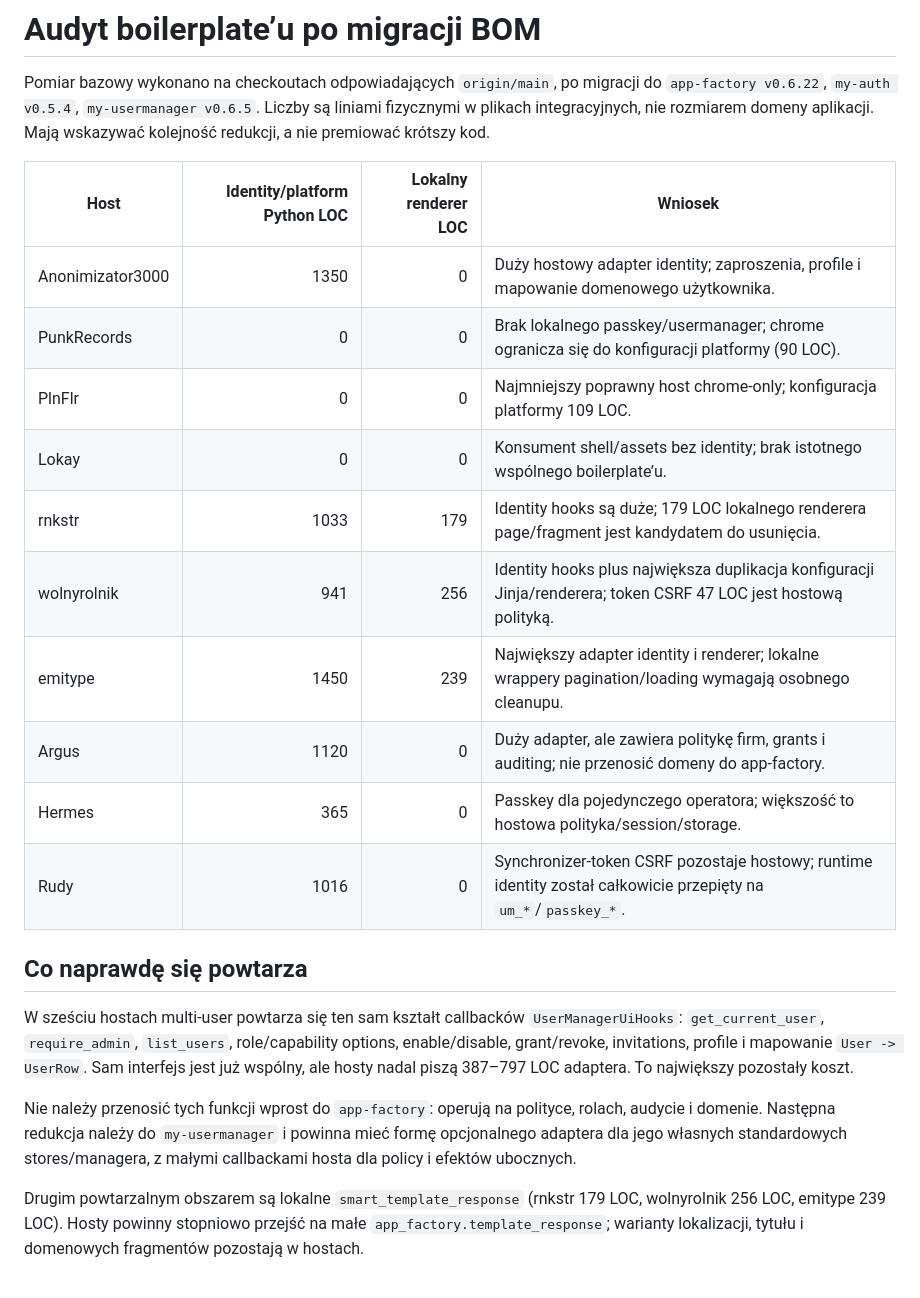
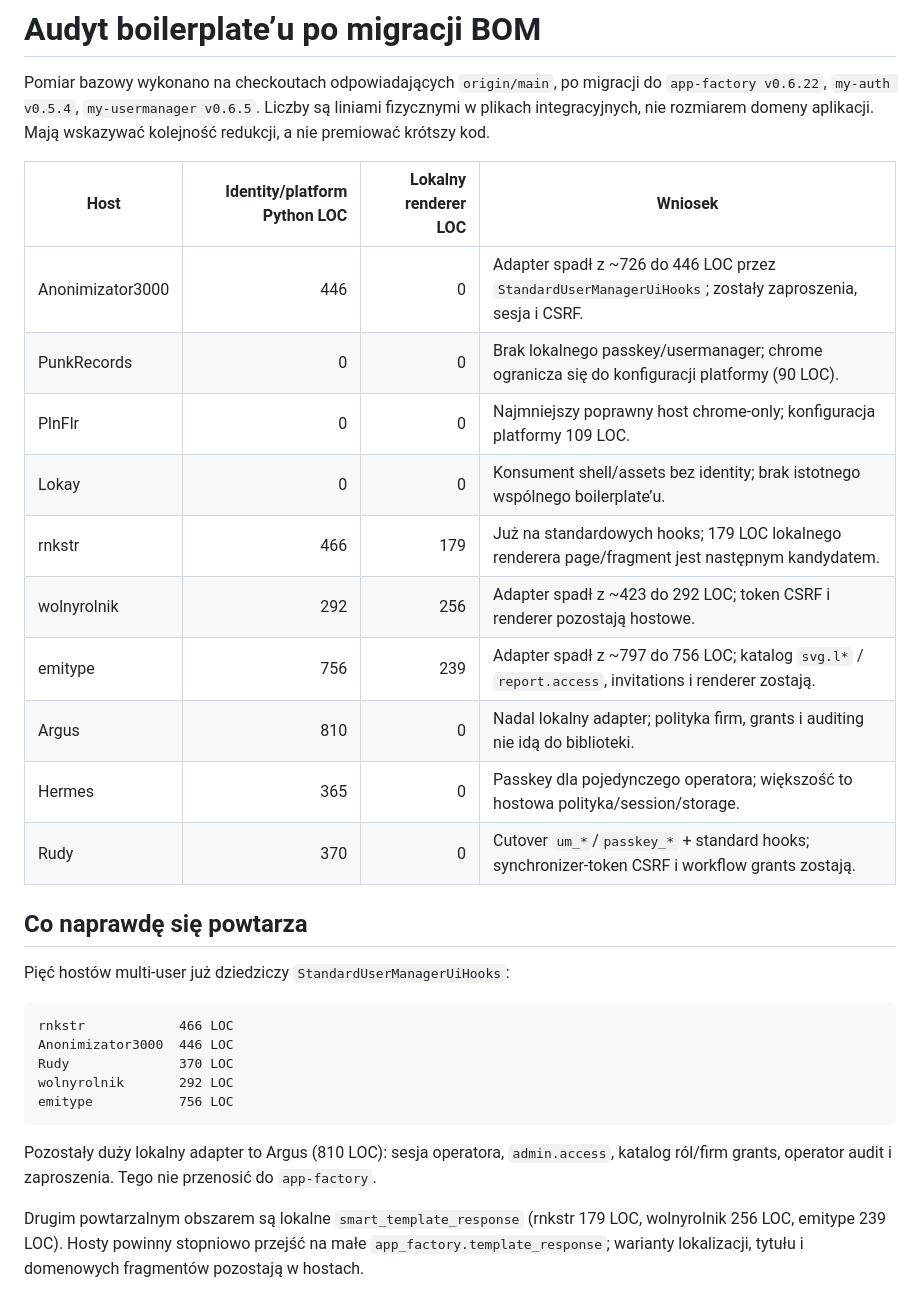
Before and after one commit to mikolaj92/app-factory, a Markdown page: docs/BOILERPLATE_AUDIT.md, the part around one of its changes. Rendered like a GitHub page.

Commit message:
Update boilerplate audit after standard-hooks cutover

````diff
--- a/docs/BOILERPLATE_AUDIT.md
+++ b/docs/BOILERPLATE_AUDIT.md
@@ -4,22 +4,30 @@ Pomiar bazowy wykonano na checkoutach odpowiadających `origin/main`, po migracj
 
 | Host | Identity/platform Python LOC | Lokalny renderer LOC | Wniosek |
 |---|---:|---:|---|
-| Anonimizator3000 | 1350 | 0 | Duży hostowy adapter identity; zaproszenia, profile i mapowanie domenowego użytkownika. |
+| Anonimizator3000 | 446 | 0 | Adapter spadł z ~726 do 446 LOC przez `StandardUserManagerUiHooks`; zostały zaproszenia, sesja i CSRF. |
 | PunkRecords | 0 | 0 | Brak lokalnego passkey/usermanager; chrome ogranicza się do konfiguracji platformy (90 LOC). |
 | PlnFlr | 0 | 0 | Najmniejszy poprawny host chrome-only; konfiguracja platformy 109 LOC. |
 | Lokay | 0 | 0 | Konsument shell/assets bez identity; brak istotnego wspólnego boilerplate’u. |
-| rnkstr | 1033 | 179 | Identity hooks są duże; 179 LOC lokalnego renderera page/fragment jest kandydatem do usunięcia. |
-| wolnyrolnik | 941 | 256 | Identity hooks plus największa duplikacja konfiguracji Jinja/renderera; token CSRF 47 LOC jest hostową polityką. |
-| emitype | 1450 | 239 | Największy adapter identity i renderer; lokalne wrappery pagination/loading wymagają osobnego cleanupu. |
-| Argus | 1120 | 0 | Duży adapter, ale zawiera politykę firm, grants i auditing; nie przenosić domeny do app-factory. |
+| rnkstr | 466 | 179 | Już na standardowych hooks; 179 LOC lokalnego renderera page/fragment jest następnym kandydatem. |
+| wolnyrolnik | 292 | 256 | Adapter spadł z ~423 do 292 LOC; token CSRF i renderer pozostają hostowe. |
+| emitype | 756 | 239 | Adapter spadł z ~797 do 756 LOC; katalog `svg.l*` / `report.access`, invitations i renderer zostają. |
+| Argus | 810 | 0 | Nadal lokalny adapter; polityka firm, grants i auditing nie idą do biblioteki. |
 | Hermes | 365 | 0 | Passkey dla pojedynczego operatora; większość to hostowa polityka/session/storage. |
-| Rudy | 1016 | 0 | Synchronizer-token CSRF pozostaje hostowy; runtime identity został całkowicie przepięty na `um_*`/`passkey_*`. |
+| Rudy | 370 | 0 | Cutover `um_*`/`passkey_*` + standard hooks; synchronizer-token CSRF i workflow grants zostają. |
 
 ## Co naprawdę się powtarza
 
-W sześciu hostach multi-user powtarza się ten sam kształt callbacków `UserManagerUiHooks`: `get_current_user`, `require_admin`, `list_users`, role/capability options, enable/disable, grant/revoke, invitations, profile i mapowanie `User -> UserRow`. Sam interfejs jest już wspólny, ale hosty nadal piszą 387–797 LOC adaptera. To największy pozostały koszt.
+Pięć hostów multi-user już dziedziczy `StandardUserManagerUiHooks`:
 
-Nie należy przenosić tych funkcji wprost do `app-factory`: operują na polityce, rolach, audycie i domenie. Następna redukcja należy do `my-usermanager` i powinna mieć formę opcjonalnego adaptera dla jego własnych standardowych stores/managera, z małymi callbackami hosta dla policy i efektów ubocznych.
+```text
+rnkstr            466 LOC
+Anonimizator3000  446 LOC
+Rudy              370 LOC
+wolnyrolnik       292 LOC
+emitype           756 LOC
+```
+
+Pozostały duży lokalny adapter to Argus (810 LOC): sesja operatora, `admin.access`, katalog ról/firm grants, operator audit i zaproszenia. Tego nie przenosić do `app-factory`.
 
 Drugim powtarzalnym obszarem są lokalne `smart_template_response` (rnkstr 179 LOC, wolnyrolnik 256 LOC, emitype 239 LOC). Hosty powinny stopniowo przejść na małe `app_factory.template_response`; warianty lokalizacji, tytułu i domenowych fragmentów pozostają w hostach.
 
````
Also changed, not shown: other parts of docs/BOILERPLATE_AUDIT.md (+6 -5 lines).
